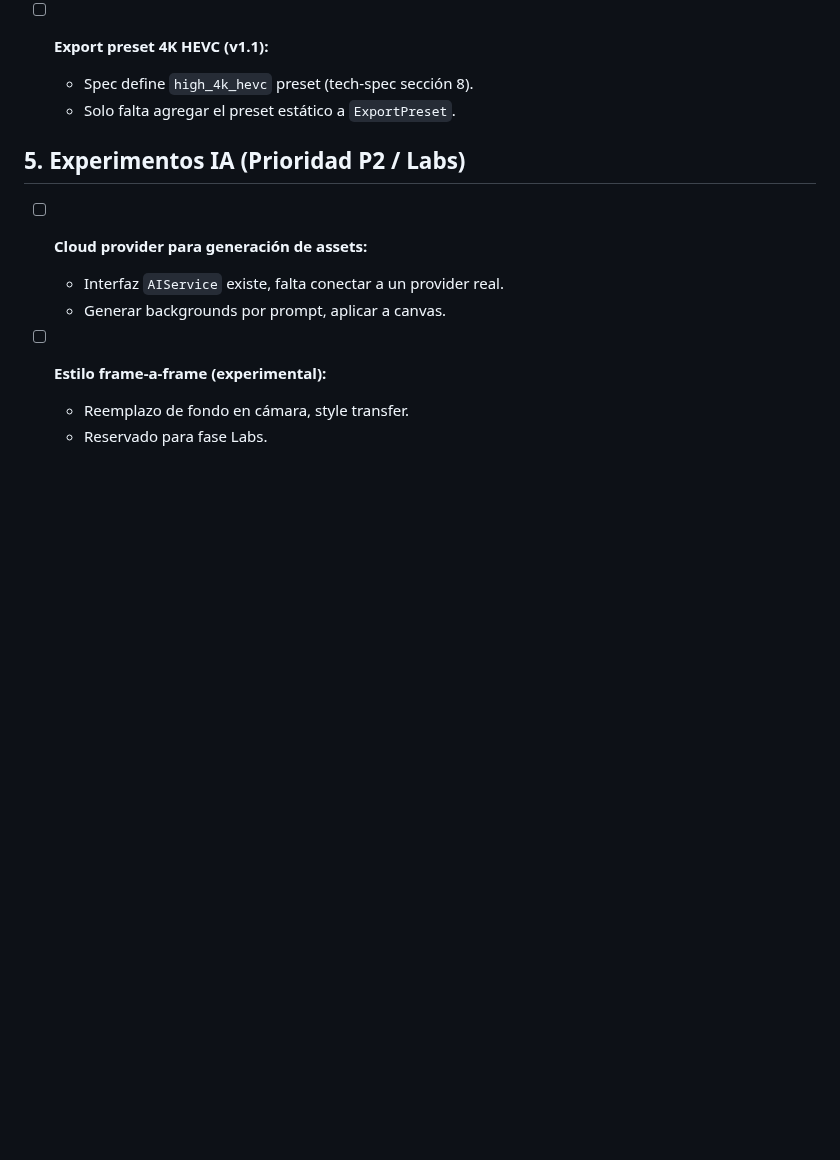
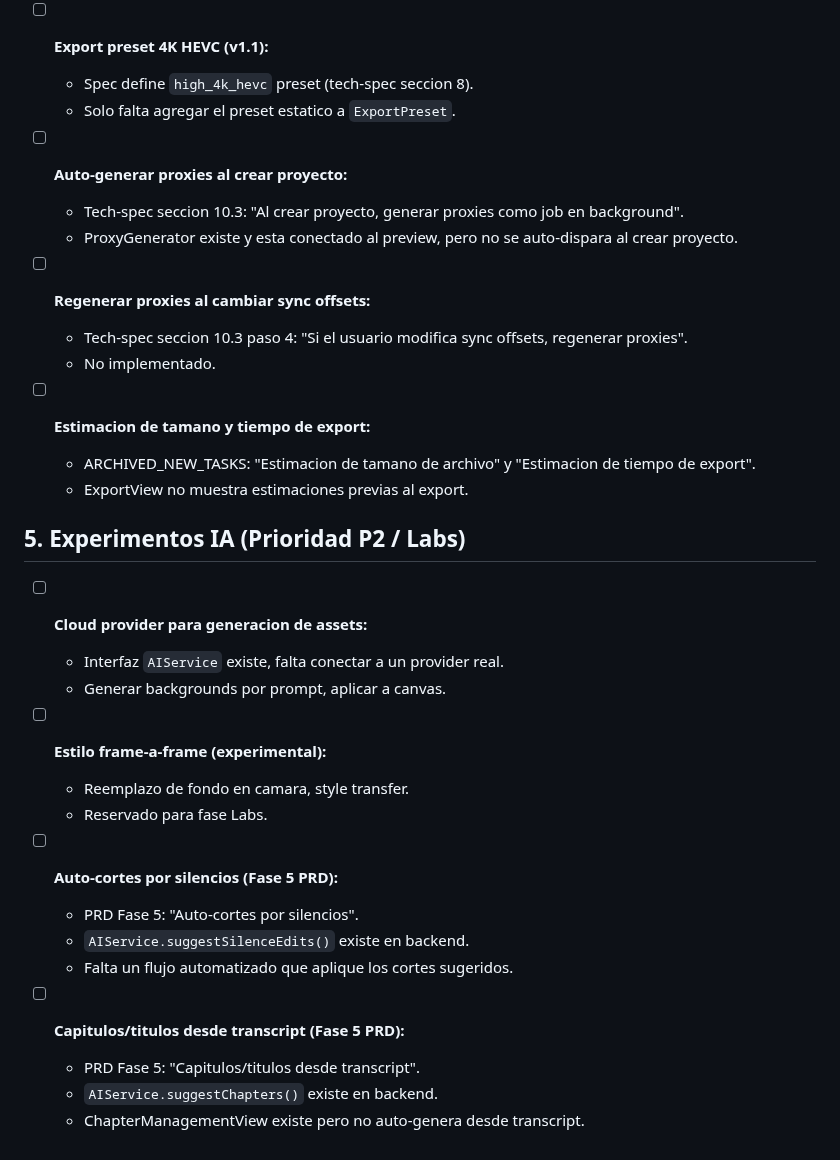
Before and after one commit to dPeluChe/cameraman, a Markdown page: Docs/TASK_TODO.md, the part around one of its changes. GitHub-like rendering; blank space fills up the shorter version.

```diff
--- a/Docs/TASK_TODO.md
+++ b/Docs/TASK_TODO.md
@@ -71,14 +88,36 @@
 
 - [ ] **Export preset 4K HEVC (v1.1):**
-    - Spec define `high_4k_hevc` preset (tech-spec sección 8).
-    - Solo falta agregar el preset estático a `ExportPreset`.
+    - Spec define `high_4k_hevc` preset (tech-spec seccion 8).
+    - Solo falta agregar el preset estatico a `ExportPreset`.
+
+- [ ] **Auto-generar proxies al crear proyecto:**
+    - Tech-spec seccion 10.3: "Al crear proyecto, generar proxies como job en background".
+    - ProxyGenerator existe y esta conectado al preview, pero no se auto-dispara al crear proyecto.
+
+- [ ] **Regenerar proxies al cambiar sync offsets:**
+    - Tech-spec seccion 10.3 paso 4: "Si el usuario modifica sync offsets, regenerar proxies".
+    - No implementado.
+
+- [ ] **Estimacion de tamano y tiempo de export:**
+    - ARCHIVED_NEW_TASKS: "Estimacion de tamano de archivo" y "Estimacion de tiempo de export".
+    - ExportView no muestra estimaciones previas al export.
 
 ## 5. Experimentos IA (Prioridad P2 / Labs)
 
-- [ ] **Cloud provider para generación de assets:**
+- [ ] **Cloud provider para generacion de assets:**
     - Interfaz `AIService` existe, falta conectar a un provider real.
     - Generar backgrounds por prompt, aplicar a canvas.
 
 - [ ] **Estilo frame-a-frame (experimental):**
-    - Reemplazo de fondo en cámara, style transfer.
+    - Reemplazo de fondo en camara, style transfer.
     - Reservado para fase Labs.
+
+- [ ] **Auto-cortes por silencios (Fase 5 PRD):**
+    - PRD Fase 5: "Auto-cortes por silencios".
+    - `AIService.suggestSilenceEdits()` existe en backend.
+    - Falta un flujo automatizado que aplique los cortes sugeridos.
+
+- [ ] **Capitulos/titulos desde transcript (Fase 5 PRD):**
+    - PRD Fase 5: "Capitulos/titulos desde transcript".
+    - `AIService.suggestChapters()` existe en backend.
+    - ChapterManagementView existe pero no auto-genera desde transcript.
```
Also changed, not shown: other parts of Docs/TASK_TODO.md (+22 -5 lines).
